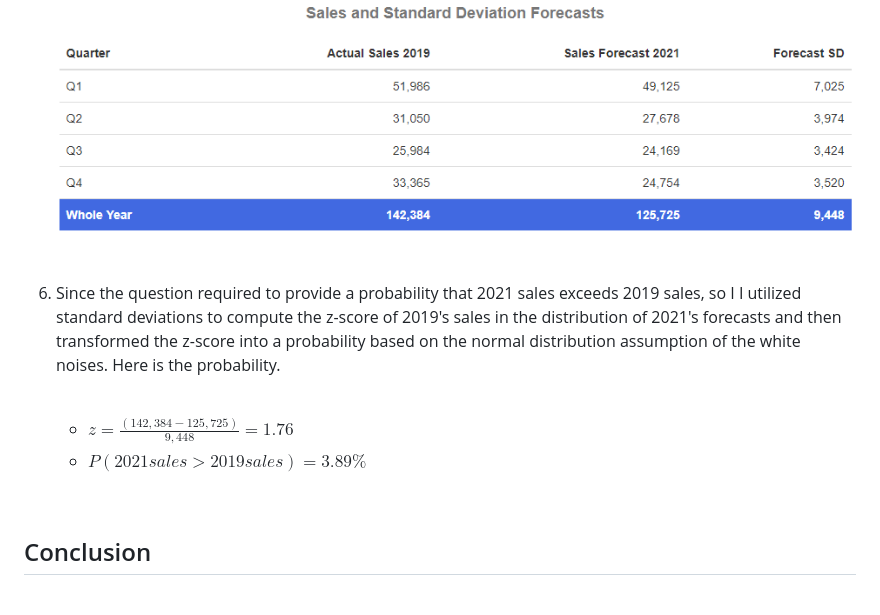
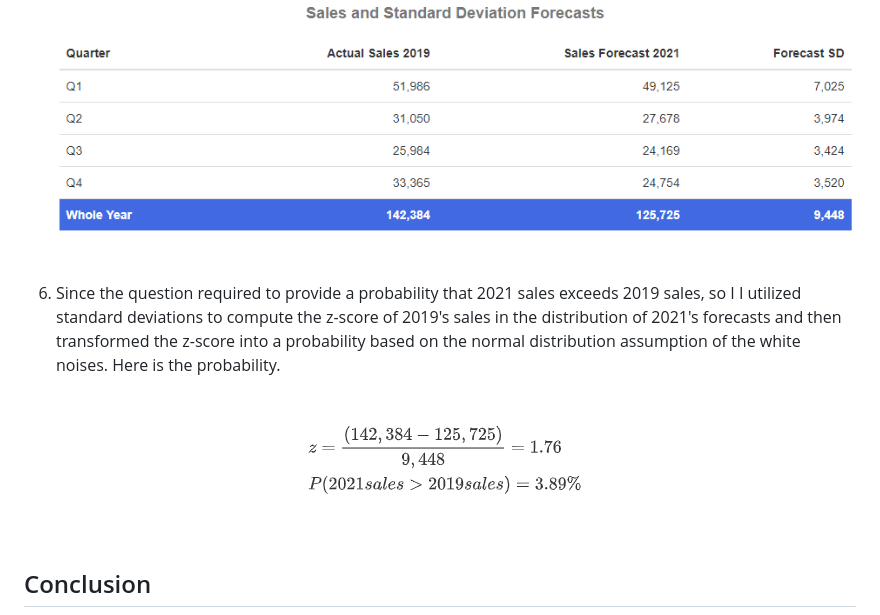
Before and after one commit to crystalwanyulee/time_series_analysis, a Markdown page: iPhone 2021 Sales Forecasting/README.md, the part around the change printed below. Rendered like a GitHub page; pictures changed too: iPhone 2021 Sales Forecasting/images/equations.png (added).

Commit message:
Updated on Dec 2

```diff
--- a/iPhone 2021 Sales Forecasting/README.md
+++ b/iPhone 2021 Sales Forecasting/README.md
@@ -41,7 +44,10 @@ Time Series Analysis, ARIMA, ARIMAX, GARCH, Dickey-Fuller test, Diebold-Mariano
 5. I used residuals from my best forecasting model to build GARCH model and predict standard deviations of 2021's sales. Below are 2021's forecasts. <br><br>![image-20201202002425331](images/table1.png)<br><br>
+
 6. Since the question required to provide a probability that 2021 sales exceeds 2019 sales, so I I utilized standard deviations to compute the z-score of 2019's sales in the distribution of 2021's forecasts and then transformed the z-score into a probability based on the normal distribution assumption of the white noises. Here is the probability.<br><br>
-   * $z = \frac{(142,384 - 125,725)}{9,448} = 1.76$
-   * $P(2021 sales>2019sales) = 3.89\%$
+
+   ![image-20201202010915915](images/equations.png)
+
+
 
 <br>
 
```
Also changed, not shown: other parts of iPhone 2021 Sales Forecasting/README.md (+3 -0 lines).
